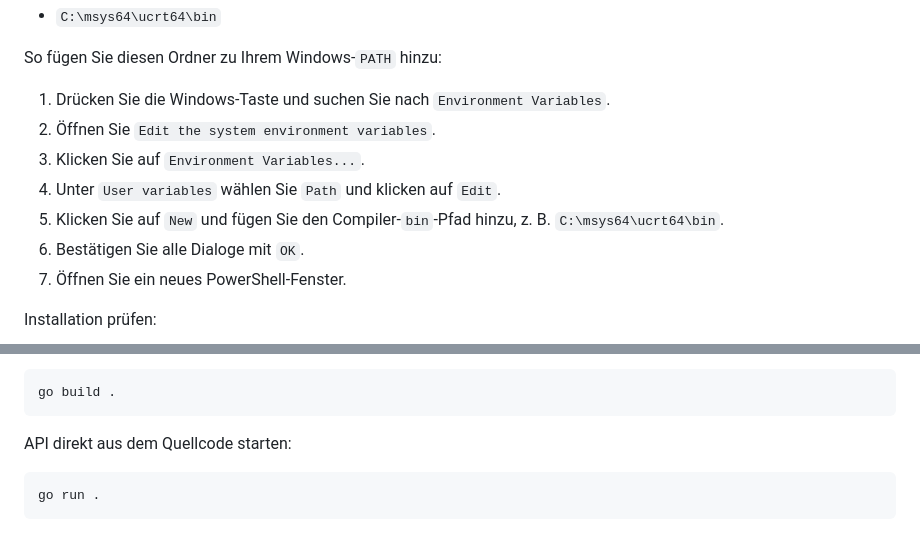
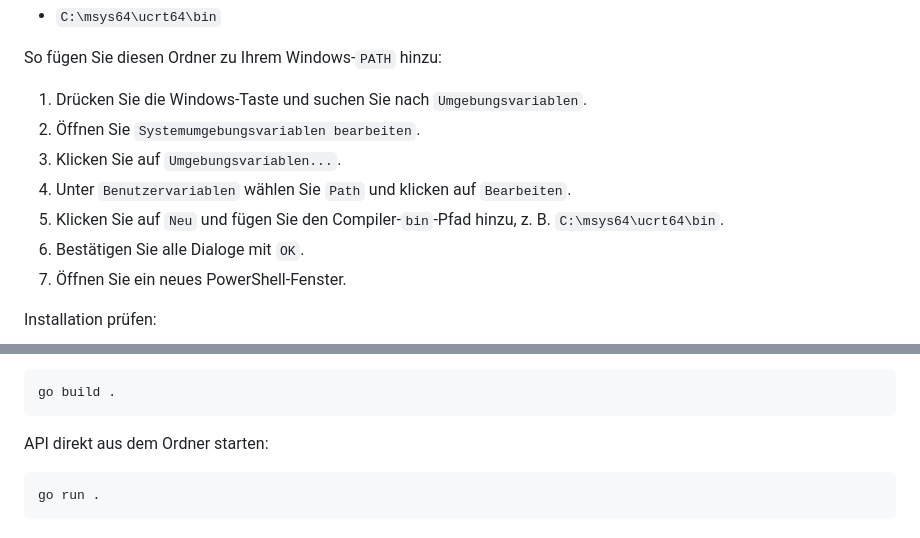
Before and after one commit to Dr3iundZwanzig/DienstleistungAPI, a Markdown page: README.de.md, 2 parts joined by grey strips. Drawn GitHub-style.

Commit message:
docs: Update Windows setup instructions for clarity and consistency

````diff
--- a/README.de.md
+++ b/README.de.md
@@ -45,11 +45,11 @@ Typischer MSYS2-Compilerpfad:
 
 So fügen Sie diesen Ordner zu Ihrem Windows-`PATH` hinzu:
 
-1. Drücken Sie die Windows-Taste und suchen Sie nach `Environment Variables`.
-2. Öffnen Sie `Edit the system environment variables`.
-3. Klicken Sie auf `Environment Variables...`.
-4. Unter `User variables` wählen Sie `Path` und klicken auf `Edit`.
-5. Klicken Sie auf `New` und fügen Sie den Compiler-`bin`-Pfad hinzu, z. B. `C:\msys64\ucrt64\bin`.
+1. Drücken Sie die Windows-Taste und suchen Sie nach `Umgebungsvariablen`.
+2. Öffnen Sie `Systemumgebungsvariablen bearbeiten`.
+3. Klicken Sie auf `Umgebungsvariablen...`.
+4. Unter `Benutzervariablen` wählen Sie `Path` und klicken auf `Bearbeiten`.
+5. Klicken Sie auf `Neu` und fügen Sie den Compiler-`bin`-Pfad hinzu, z. B. `C:\msys64\ucrt64\bin`.
 6. Bestätigen Sie alle Dialoge mit `OK`.
 7. Öffnen Sie ein neues PowerShell-Fenster.
 
@@ -243,7 +243,7 @@ Projekt bauen, um Toolchain und Abhängigkeiten zu prüfen:
 go build .
 ```
 
-API direkt aus dem Quellcode starten:
+API direkt aus dem Ordner starten:
 
 ```bash
 go run .
````
